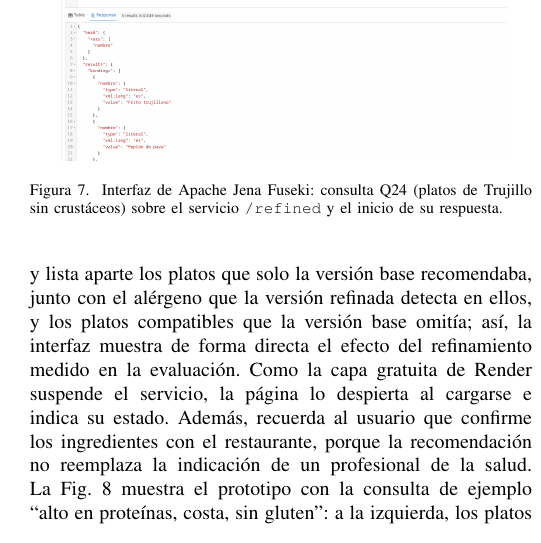
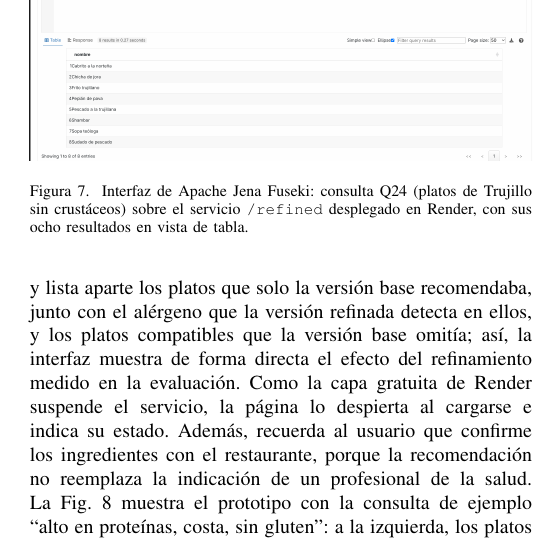
Before and after one commit to thunderfruit/peruvian-food-ontology, a LaTeX paper (report/main.tex): part of one column of page 9 of 11, cut so that both start at the same text. Compiled offline with pdfLaTeX.

Commit message:
Informe: capturas actualizadas de Fuseki (tabla) y del prototipo

```diff
--- a/report/main.tex
+++ b/report/main.tex
@@ -305,8 +305,8 @@ Consistencia (HermiT) & Sí & Sí \\
 
 \begin{figure}[t]
 \centering
-\includegraphics[width=0.9\columnwidth]{fuseki_query}
-\caption{Interfaz de Apache Jena Fuseki: consulta Q24 (platos de Trujillo sin crustáceos) sobre el servicio \texttt{/refined} y el inicio de su respuesta.}
+\includegraphics[width=\columnwidth]{fuseki_query}
+\caption{Interfaz de Apache Jena Fuseki: consulta Q24 (platos de Trujillo sin crustáceos) sobre el servicio \texttt{/refined} desplegado en Render, con sus ocho resultados en vista de tabla.}
 \label{fig:fuseki}
 \end{figure}
 
```
Also changed, not shown: report/AI2_U2_Research_Activity.pdf, report/figures/fuseki_query.png, report/figures/prototype_comparison.png, report/figures/prototype_results.png.
